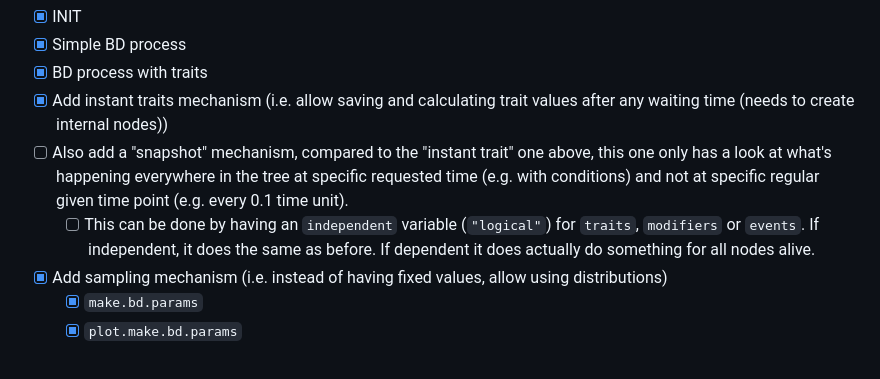
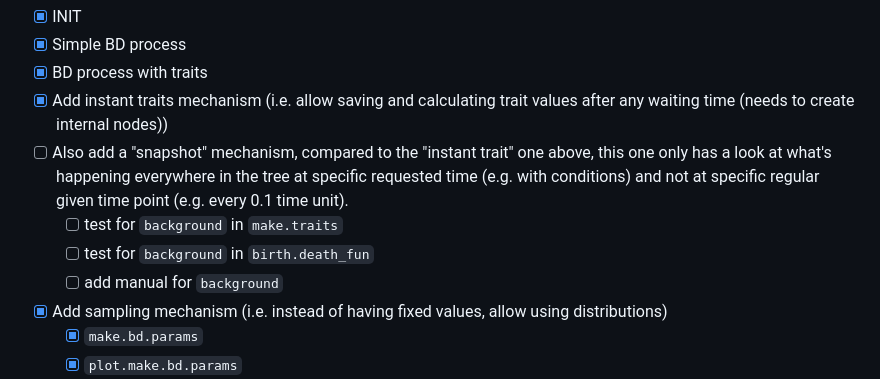
Before and after one commit to TGuillerme/treats, a Markdown page: TODO.md, the part around the change. Drawn GitHub-style.

```diff
--- a/TODO.md
+++ b/TODO.md
@@ -11,7 +11,9 @@
  - [x] BD process with traits
  - [x] Add instant traits mechanism (i.e. allow saving and calculating trait values after any waiting time (needs to create internal nodes))
  - [ ] Also add a "snapshot" mechanism, compared to the "instant trait" one above, this one only has a look at what's happening everywhere in the tree at specific requested time (e.g. with conditions) and not at specific regular given time point (e.g. every 0.1 time unit).
-     - [ ] This can be done by having an `independent` variable (`"logical"`) for `traits`, `modifiers` or `events`. If independent, it does the same as before. If dependent it does actually do something for all nodes alive.
+    - [ ] test for `background` in `make.traits`
+    - [ ] test for `background` in `birth.death_fun`
+    - [ ] add manual for `background`
  - [x] Add sampling mechanism (i.e. instead of having fixed values, allow using distributions)
     - [x] `make.bd.params`
     - [x] `plot.make.bd.params`
```
